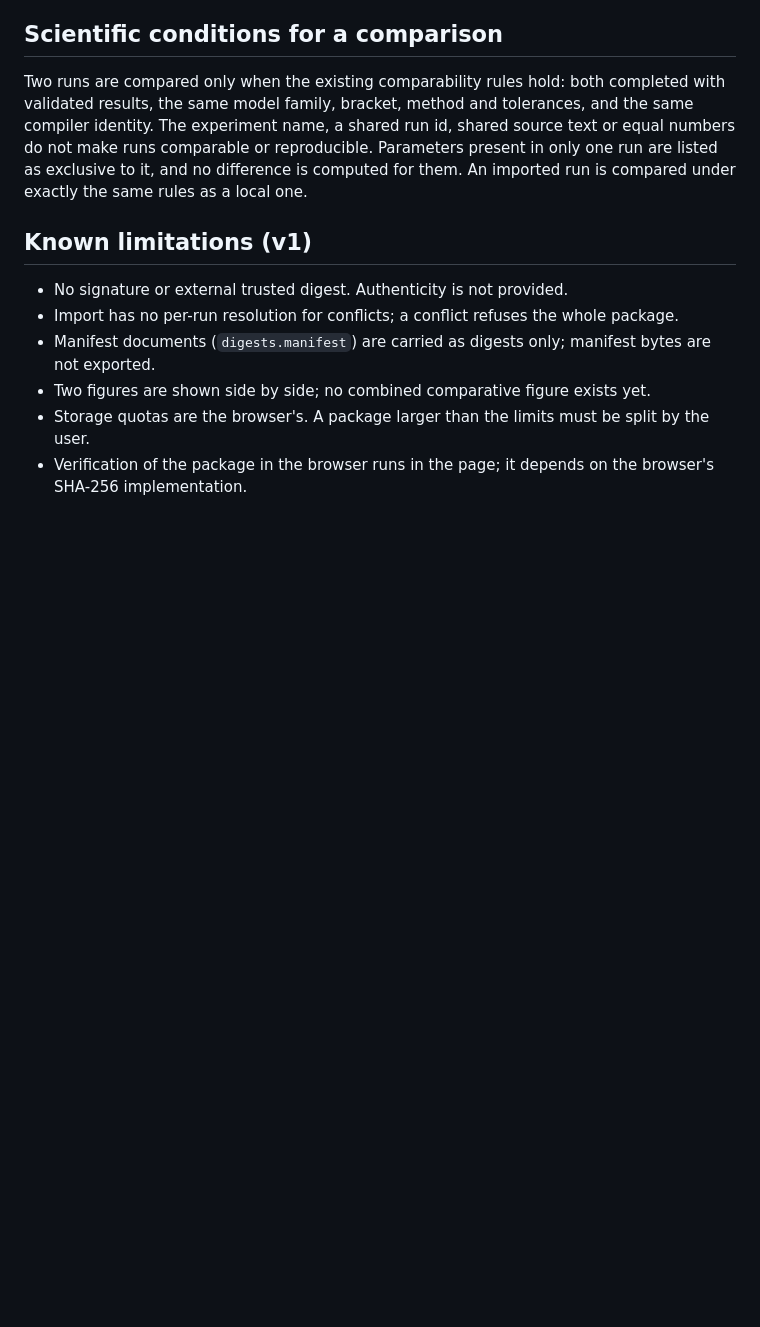
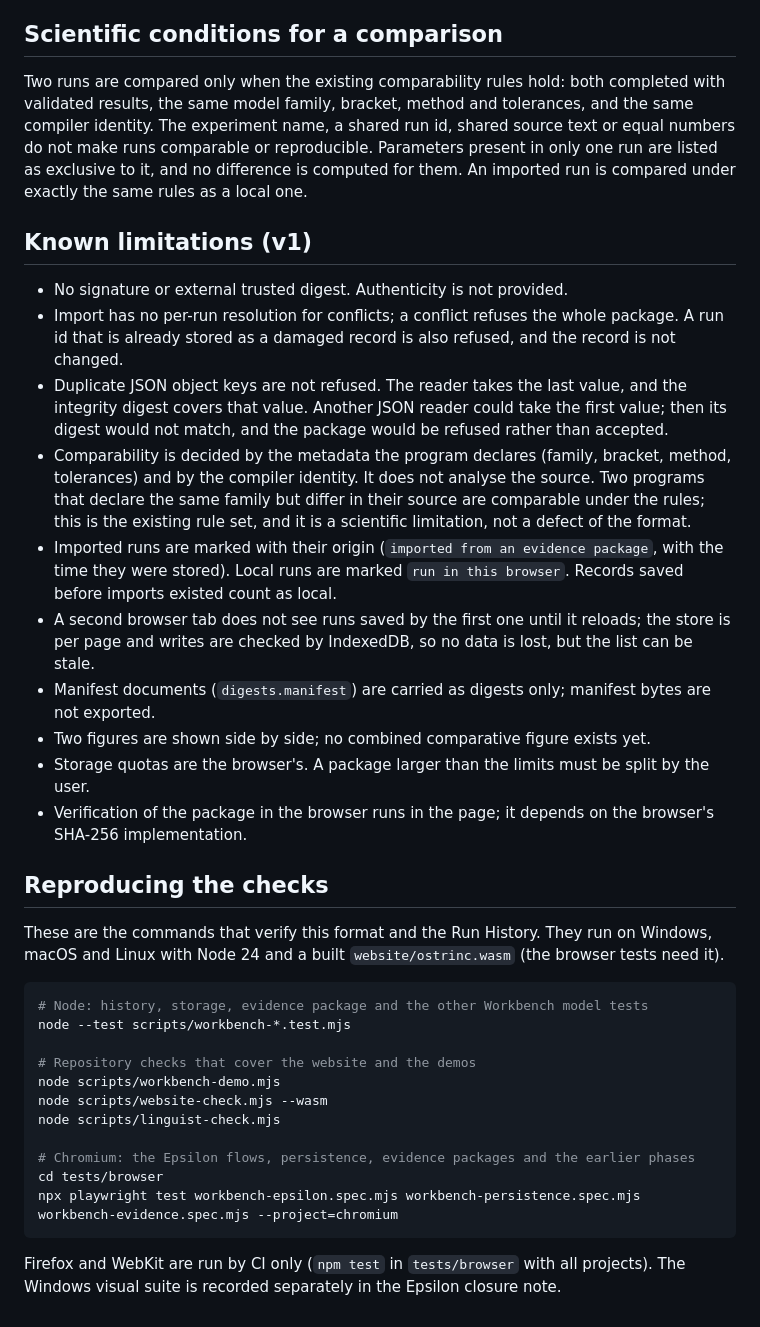
Before and after one commit to sircalch/Ostrin, a Markdown page: docs/workbench-evidence-package.md, the part around one of its changes. Rendered like a GitHub page; blank space fills up the shorter version.

````diff
--- a/docs/workbench-evidence-package.md
+++ b/docs/workbench-evidence-package.md
@@ -227,8 +233,34 @@ local one.
 ## Known limitations (v1)
 
 - No signature or external trusted digest. Authenticity is not provided.
-- Import has no per-run resolution for conflicts; a conflict refuses the whole package.
+- Import has no per-run resolution for conflicts; a conflict refuses the whole package. A run id that is already stored as a damaged record is also refused, and the record is not changed.
+- Duplicate JSON object keys are not refused. The reader takes the last value, and the integrity digest covers that value. Another JSON reader could take the first value; then its digest would not match, and the package would be refused rather than accepted.
+- Comparability is decided by the metadata the program declares (family, bracket, method, tolerances) and by the compiler identity. It does not analyse the source. Two programs that declare the same family but differ in their source are comparable under the rules; this is the existing rule set, and it is a scientific limitation, not a defect of the format.
+- Imported runs are marked with their origin (`imported from an evidence package`, with the time they were stored). Local runs are marked `run in this browser`. Records saved before imports existed count as local.
+- A second browser tab does not see runs saved by the first one until it reloads; the store is per page and writes are checked by IndexedDB, so no data is lost, but the list can be stale.
 - Manifest documents (`digests.manifest`) are carried as digests only; manifest bytes are not exported.
 - Two figures are shown side by side; no combined comparative figure exists yet.
 - Storage quotas are the browser's. A package larger than the limits must be split by the user.
 - Verification of the package in the browser runs in the page; it depends on the browser's SHA-256 implementation.
+
+## Reproducing the checks
+
+These are the commands that verify this format and the Run History. They run on Windows, macOS and Linux with Node 24
+and a built `website/ostrinc.wasm` (the browser tests need it).
+
+```bash
+# Node: history, storage, evidence package and the other Workbench model tests
+node --test scripts/workbench-*.test.mjs
+
+# Repository checks that cover the website and the demos
+node scripts/workbench-demo.mjs
+node scripts/website-check.mjs --wasm
+node scripts/linguist-check.mjs
+
+# Chromium: the Epsilon flows, persistence, evidence packages and the earlier phases
+cd tests/browser
+npx playwright test workbench-epsilon.spec.mjs workbench-persistence.spec.mjs workbench-evidence.spec.mjs --project=chromium
+```
+
+Firefox and WebKit are run by CI only (`npm test` in `tests/browser` with all projects). The Windows visual suite is
+recorded separately in the Epsilon closure note.
````
Also changed, not shown: other parts of docs/workbench-evidence-package.md (+8 -2 lines), docs/workbench-epsilon.md (added, +113 -0 lines).
